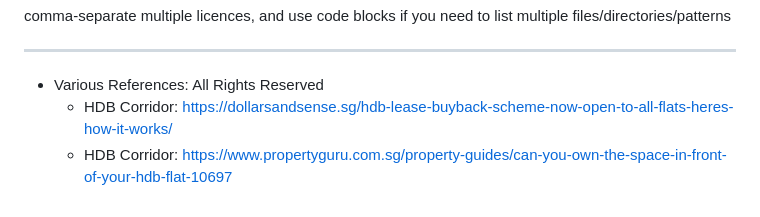
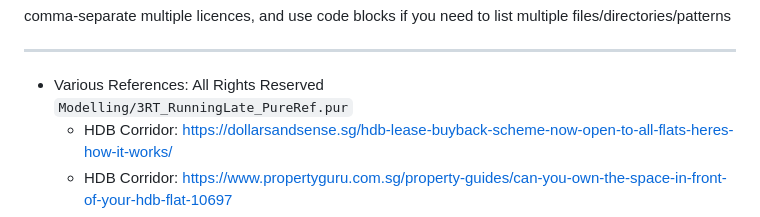
Before and after one commit to markjoshwel/sota, a Markdown page: README.md, the part around the change. GitHub-like rendering.

Commit message:
docs: add path to pureref as per 3PL example
Signed-off-by: mark <mark@joshwel.co>

```diff
--- a/README.md
+++ b/README.md
@@ -267,6 +267,7 @@ comma-separate multiple licences, and use code blocks if you need to list multip
 ---
 
 - Various References: All Rights Reserved
+  `Modelling/3RT_RunningLate_PureRef.pur`
     - HDB Corridor: https://dollarsandsense.sg/hdb-lease-buyback-scheme-now-open-to-all-flats-heres-how-it-works/
     - HDB
       Corridor: https://www.propertyguru.com.sg/property-guides/can-you-own-the-space-in-front-of-your-hdb-flat-10697
```
